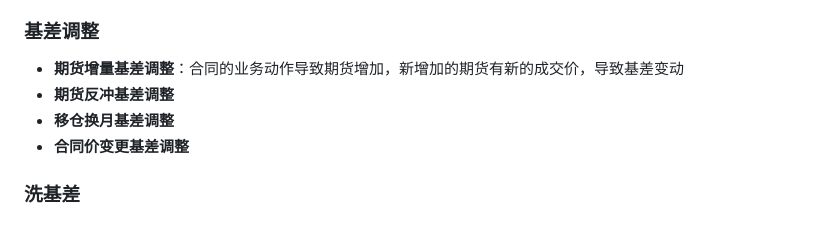
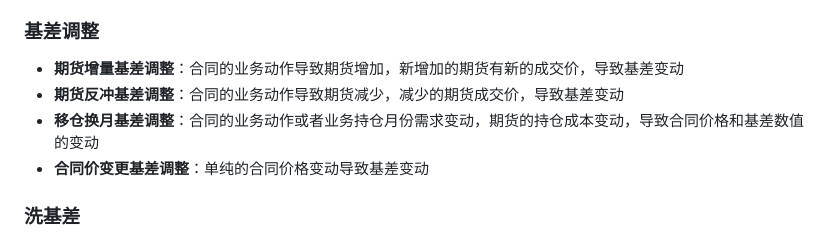
Before and after one commit to shinny-qili/SAAS_DATAFLOW, a Markdown page: definitions/hedge_definition_map.md, the part around the change. Rendered like a GitHub page.

```diff
--- a/definitions/hedge_definition_map.md
+++ b/definitions/hedge_definition_map.md
@@ -156,9 +156,9 @@
 ### 基差调整
 
 - **期货增量基差调整**：合同的业务动作导致期货增加，新增加的期货有新的成交价，导致基差变动
-- **期货反冲基差调整**
-- **移仓换月基差调整**
-- **合同价变更基差调整**
+- **期货反冲基差调整**：合同的业务动作导致期货减少，减少的期货成交价，导致基差变动
+- **移仓换月基差调整**：合同的业务动作或者业务持仓月份需求变动，期货的持仓成本变动，导致合同价格和基差数值的变动
+- **合同价变更基差调整**：单纯的合同价格变动导致基差变动
 
 ### 洗基差
 
```
